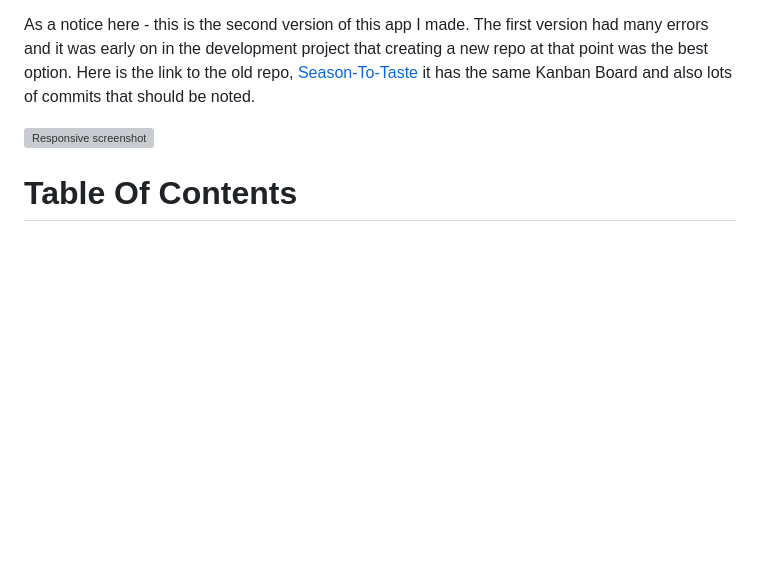
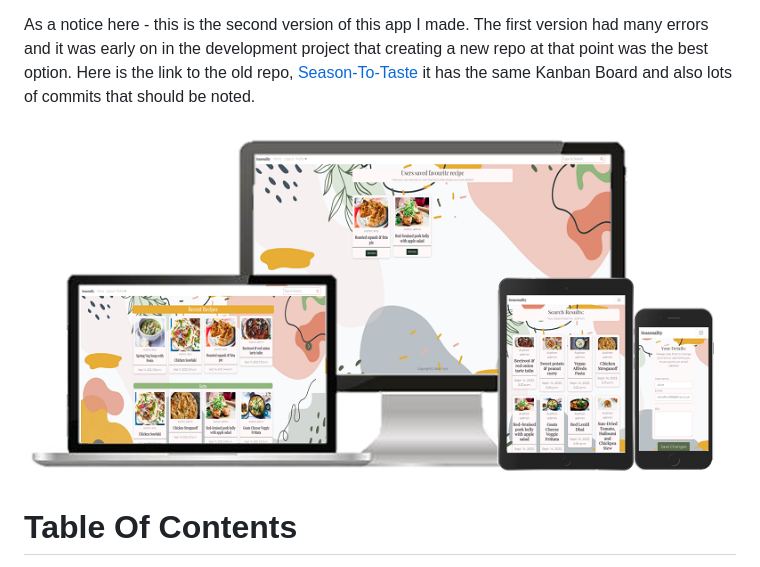
Before and after one commit to Pur3-MAlice/seasonality, a Markdown page: README.md, the part around the change. Rendered like a GitHub page; pictures changed too: documents/responsive-image.png (added); blank space fills up the shorter version; grey boxes are pictures that could not be loaded.

Commit message:
adds responsive image to README.md

```diff
--- a/README.md
+++ b/README.md
@@ -5,7 +5,7 @@ This website has been built as a digital cookbook. Where people can upload their
 
 As a notice here - this is the second version of this app I made. The first version had many errors and it was early on in the development project that creating a new repo at that point was the best option. Here is the link to the old repo, [Season-To-Taste](https://github.com/Pur3-MAlice/season-to-taste/tree/main) it has the same Kanban Board and also lots of commits that should be noted.
 
-![Responsive screenshot]()
+![Responsive screenshot](/documents/responsive-image.png)
 
 # **Table Of Contents**
 * [**Season-to-Taste**](#season-to-taste)
```
